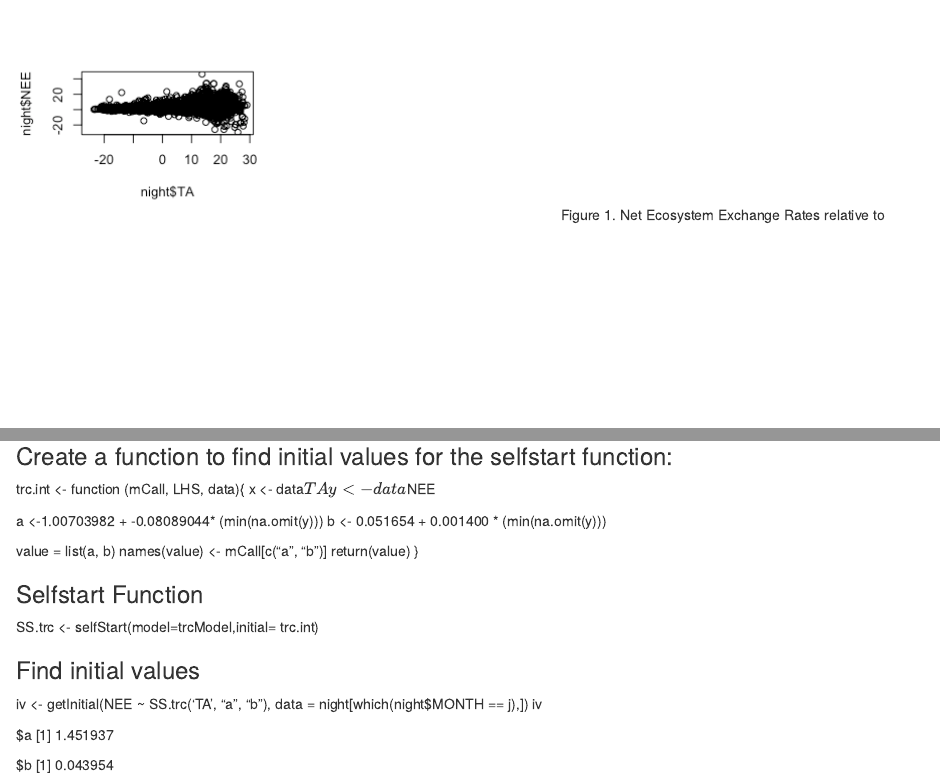
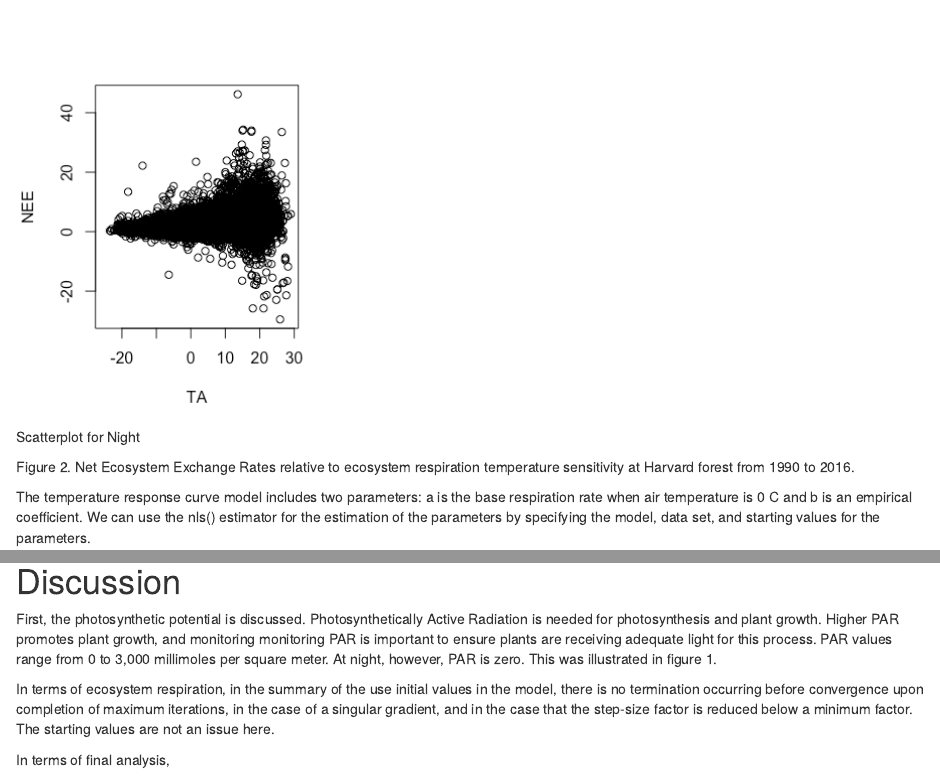
Before and after one commit to Hwagn008/Quantitative-Ecology, an R Markdown document (Helen_NLM_Workshop.Rmd): the page in a window 1100 px wide, from 2280 px down, and a second part further down, joined at a grey line. The pictures show the output file Helen_NLM_Workshop.html that the author committed with the source, opened offline.

Commit message:
Added some discussion

```diff
--- a/Helen_NLM_Workshop.Rmd
+++ b/Helen_NLM_Workshop.Rmd
@@ -41,7 +41,8 @@ Figure 1 Net Ecosystem Exchange Rates relative to photosynthetically active radi
 plot( NEE ~ TA, data= night)
 
 ![Scatterplot for Night](Scatterplot_Night.png)
-Figure 1. Net Ecosystem Exchange Rates relative to ecosystem respiration temperature sensitivity at Harvard forest from 1990 to 2016.
+
+Figure 2. Net Ecosystem Exchange Rates relative to ecosystem respiration temperature sensitivity at Harvard forest from 1990 to 2016.
 
 The temperature response curve model includes two parameters: a  is the base respiration rate when air temperature is 0 C and b  is an empirical coefficient. We can use the nls() estimator for the estimation of the parameters by specifying the model, data set, and starting values for the parameters.
 
@@ -609,3 +610,9 @@ $b
 The table above shows the parms.Month results. As can be seen, as a result of high autocorrelation, the standard errors of parameter estimates from these models are artificially small, and statistical tests are not valid. Therefore, analysis are presented in a descriptive context.
 
 # Discussion
+
+First, the photosynthetic potential is discussed. Photosynthetically Active Radiation is needed for photosynthesis and plant growth. Higher PAR promotes plant growth, and monitoring monitoring PAR is important to ensure plants are receiving adequate light for this process. PAR values range from 0 to 3,000 millimoles per square meter. At night, however, PAR is zero. This was illustrated in figure 1.
+
+In terms of ecosystem respiration, in the summary of the use initial values in the model, there is no termination occurring before convergence upon completion of maximum iterations, in the case of a singular gradient, and in the case that the step-size factor is reduced below a minimum factor. The starting values are not an issue here.
+
+In terms of final analysis, months 5-9 seem to have the highest a values in the parms.Month results after bootstrapping. a standing for base respiration rate when air temperature is 0 C. Months 5-9 or May through September seem to correlate with summer months, meaning that respiration may be higher in summer than Winter or Spring. The high a value seems to indicate the growing season, where month 8 is twice as high as the second highest a value, signifying that this month may be when there is highest base respiration rate occurring. Since carbon dioxide is used up during the photosynthesis, and oxygen produced, the rate of photosynthesis can be measured directly, by measuring either the production of oxygen or the uptake of carbon dioxide.
```
Also changed, not shown: Helen_NLM_Workshop.html, Scatterplot_Night.png, photosynthetically active radiation.png.
